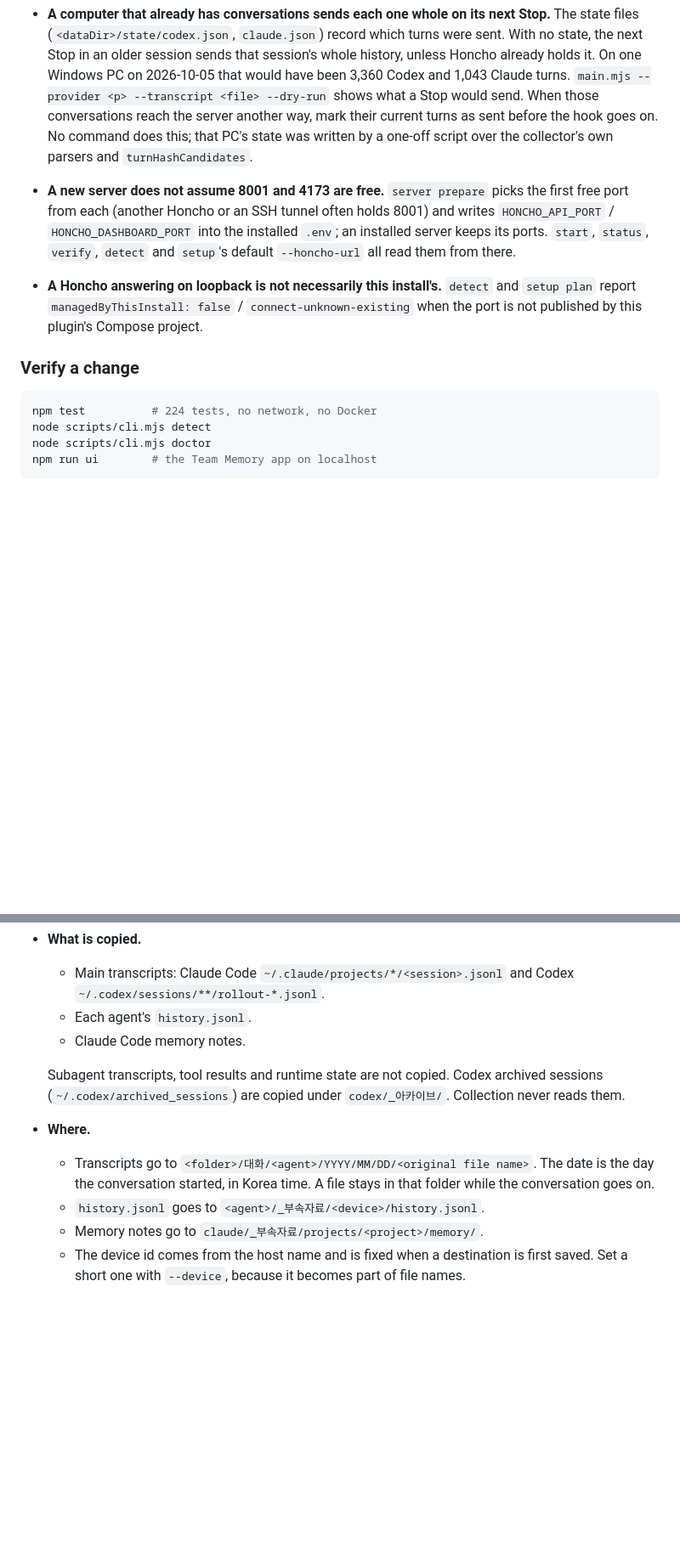
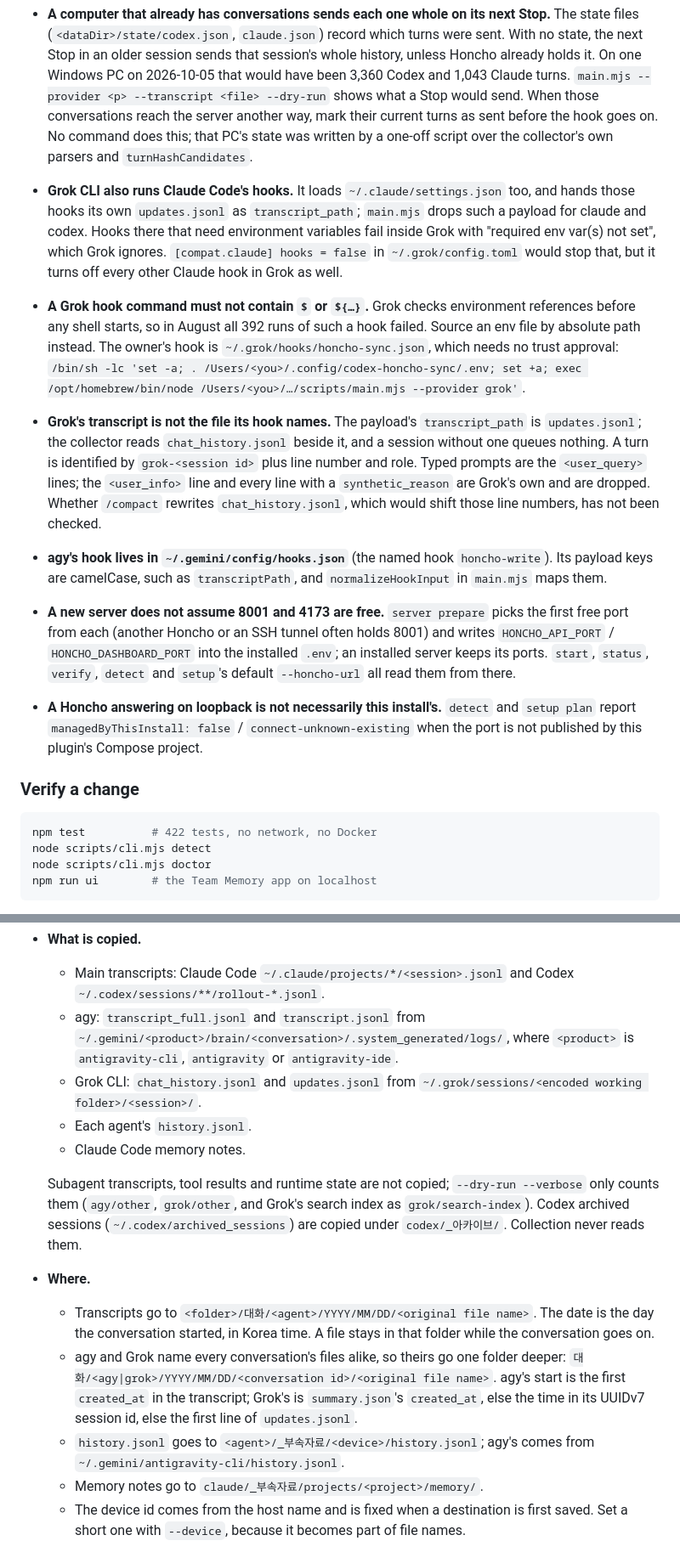
Before and after one commit to team-memory-system/honcho-agent-bridge, a Markdown page: README.md, 2 parts joined by grey strips. Shown at 85% size. Rendered like a GitHub page; blank space fills up the shorter version.

Commit message:
docs: agy and Grok CLI collection and backup
What the Grok hook needs (no $ in the command, chat_history.jsonl
beside the named updates.jsonl, Grok also running Claude's hooks),
where agy's hook lives, and where both agents' originals are backed up.
The test count is 422.

Co-Authored-By: Claude Opus 5.5 <noreply@anthropic.com>
Claude-Session: https://claude.ai/code/session_01XRaU3RhQeUCWhzbrzX3855

````diff
--- a/README.md
+++ b/README.md
@@ -237,6 +237,28 @@ gets an answer, without reading the underlying messages.
   turns as sent before the hook goes on. No command does this; that PC's state was
   written by a one-off script over the collector's own parsers and
   `turnHashCandidates`.
+- **Grok CLI also runs Claude Code's hooks.** It loads `~/.claude/settings.json`
+  too, and hands those hooks its own `updates.jsonl` as `transcript_path`; `main.mjs`
+  drops such a payload for claude and codex. Hooks there that need environment
+  variables fail inside Grok with "required env var(s) not set", which Grok ignores.
+  `[compat.claude] hooks = false` in `~/.grok/config.toml` would stop that, but it
+  turns off every other Claude hook in Grok as well.
+- **A Grok hook command must not contain `$` or `${…}`.** Grok checks environment
+  references before any shell starts, so in August all 392 runs of such a hook
+  failed. Source an env file by absolute path instead. The owner's hook is
+  `~/.grok/hooks/honcho-sync.json`, which needs no trust approval:
+  `/bin/sh -lc 'set -a; . /Users/<you>/.config/codex-honcho-sync/.env; set +a; exec
+  /opt/homebrew/bin/node /Users/<you>/…/scripts/main.mjs --provider grok'`.
+- **Grok's transcript is not the file its hook names.** The payload's
+  `transcript_path` is `updates.jsonl`; the collector reads `chat_history.jsonl`
+  beside it, and a session without one queues nothing. A turn is identified by
+  `grok-<session id>` plus line number and role. Typed prompts are the
+  `<user_query>` lines; the `<user_info>` line and every line with a
+  `synthetic_reason` are Grok's own and are dropped. Whether `/compact` rewrites
+  `chat_history.jsonl`, which would shift those line numbers, has not been checked.
+- **agy's hook lives in `~/.gemini/config/hooks.json`** (the named hook
+  `honcho-write`). Its payload keys are camelCase, such as `transcriptPath`, and
+  `normalizeHookInput` in `main.mjs` maps them.
 - **A new server does not assume 8001 and 4173 are free.** `server prepare` picks the
   first free port from each (another Honcho or an SSH tunnel often holds 8001) and
   writes `HONCHO_API_PORT` / `HONCHO_DASHBOARD_PORT` into the installed `.env`; an
@@ -249,7 +271,7 @@ gets an answer, without reading the underlying messages.
 ### Verify a change
 
 ```sh
-npm test          # 224 tests, no network, no Docker
+npm test          # 422 tests, no network, no Docker
 node scripts/cli.mjs detect
 node scripts/cli.mjs doctor
 npm run ui        # the Team Memory app on localhost
@@ -603,13 +625,16 @@ node scripts/cli.mjs backup remotes                                    # rclone
 
 - **What is copied.**
   - Main transcripts: Claude Code `~/.claude/projects/*/<session>.jsonl` and Codex `~/.codex/sessions/**/rollout-*.jsonl`.
+  - agy: `transcript_full.jsonl` and `transcript.jsonl` from `~/.gemini/<product>/brain/<conversation>/.system_generated/logs/`, where `<product>` is `antigravity-cli`, `antigravity` or `antigravity-ide`.
+  - Grok CLI: `chat_history.jsonl` and `updates.jsonl` from `~/.grok/sessions/<encoded working folder>/<session>/`.
   - Each agent's `history.jsonl`.
   - Claude Code memory notes.
 
-  Subagent transcripts, tool results and runtime state are not copied. Codex archived sessions (`~/.codex/archived_sessions`) are copied under `codex/_아카이브/`. Collection never reads them.
+  Subagent transcripts, tool results and runtime state are not copied; `--dry-run --verbose` only counts them (`agy/other`, `grok/other`, and Grok's search index as `grok/search-index`). Codex archived sessions (`~/.codex/archived_sessions`) are copied under `codex/_아카이브/`. Collection never reads them.
 - **Where.**
   - Transcripts go to `<folder>/대화/<agent>/YYYY/MM/DD/<original file name>`. The date is the day the conversation started, in Korea time. A file stays in that folder while the conversation goes on.
-  - `history.jsonl` goes to `<agent>/_부속자료/<device>/history.jsonl`.
+  - agy and Grok name every conversation's files alike, so theirs go one folder deeper: `대화/<agy|grok>/YYYY/MM/DD/<conversation id>/<original file name>`. agy's start is the first `created_at` in the transcript; Grok's is `summary.json`'s `created_at`, else the time in its UUIDv7 session id, else the first line of `updates.jsonl`.
+  - `history.jsonl` goes to `<agent>/_부속자료/<device>/history.jsonl`; agy's comes from `~/.gemini/antigravity-cli/history.jsonl`.
   - Memory notes go to `claude/_부속자료/projects/<project>/memory/`.
   - The device id comes from the host name and is fixed when a destination is first saved. Set a short one with `--device`, because it becomes part of file names.
 - **Several computers, one destination.** There are no device folders. Backup only copies: it never deletes anything at the destination and never syncs. When the destination file differs:
````
Also changed, not shown: other parts of README.md (+3 -3 lines).
